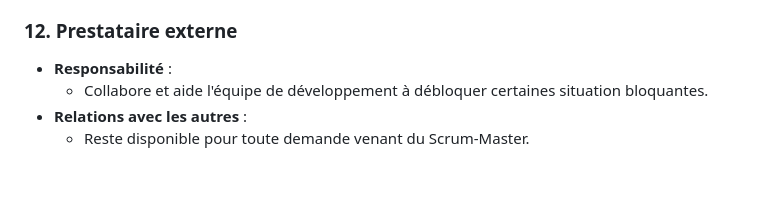
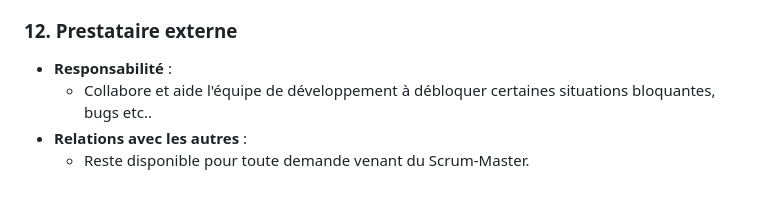
Before and after one commit to SourisVerte03/DORANCONET, a Markdown page: README.md, the part around the change. Rendered like a GitHub page.

```diff
--- a/README.md
+++ b/README.md
@@ -304,6 +304,6 @@ Le développement couvre la création d'une application web suivant l'architectu
   - Peut travailler avec le chef de projet pour inclure des points de qualité dans la planification du projet.
 ### 12. **Prestataire externe**
 - **Responsabilité** :
-  - Collabore et aide l'équipe de développement à débloquer certaines situation bloquantes.
+  - Collabore et aide l'équipe de développement à débloquer certaines situations bloquantes, bugs etc..
 - **Relations avec les autres** :
   - Reste disponible pour toute demande venant du Scrum-Master.
```
